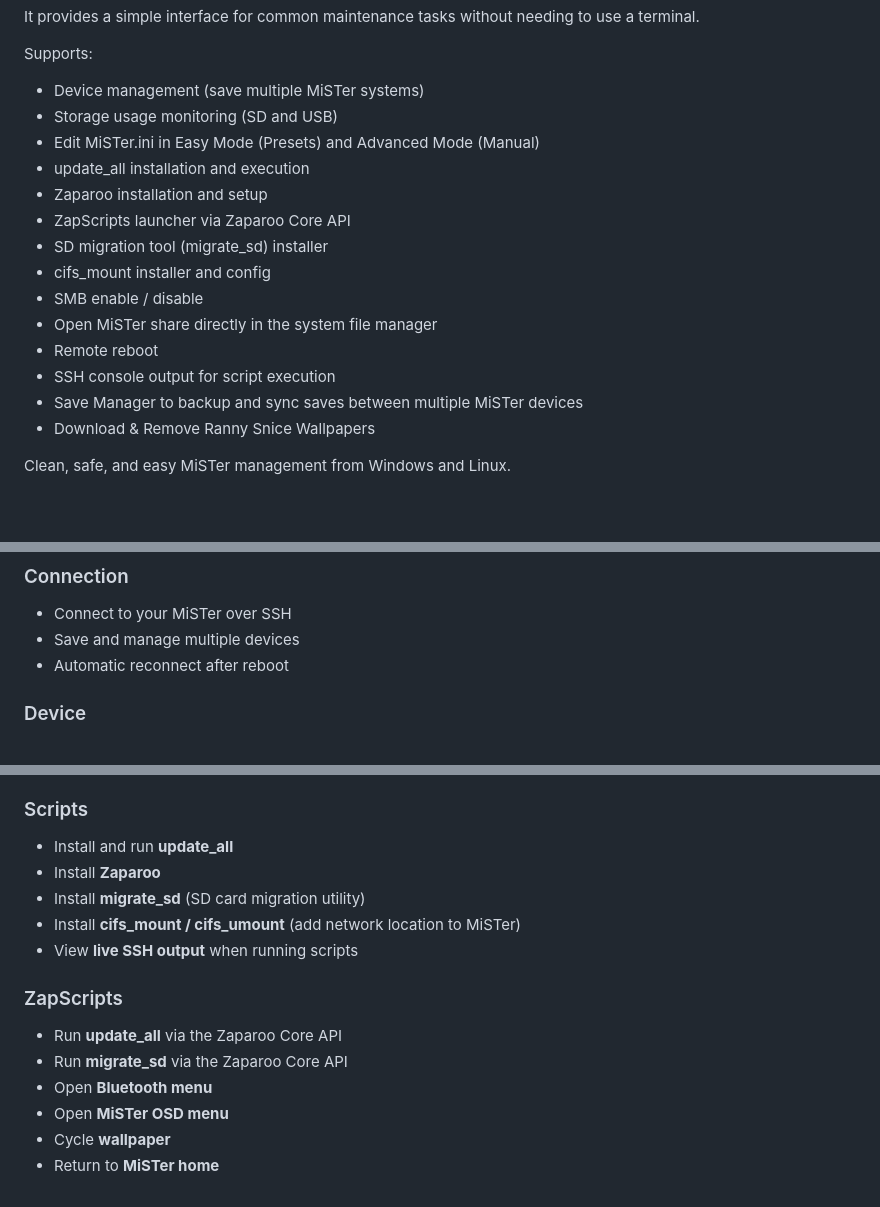
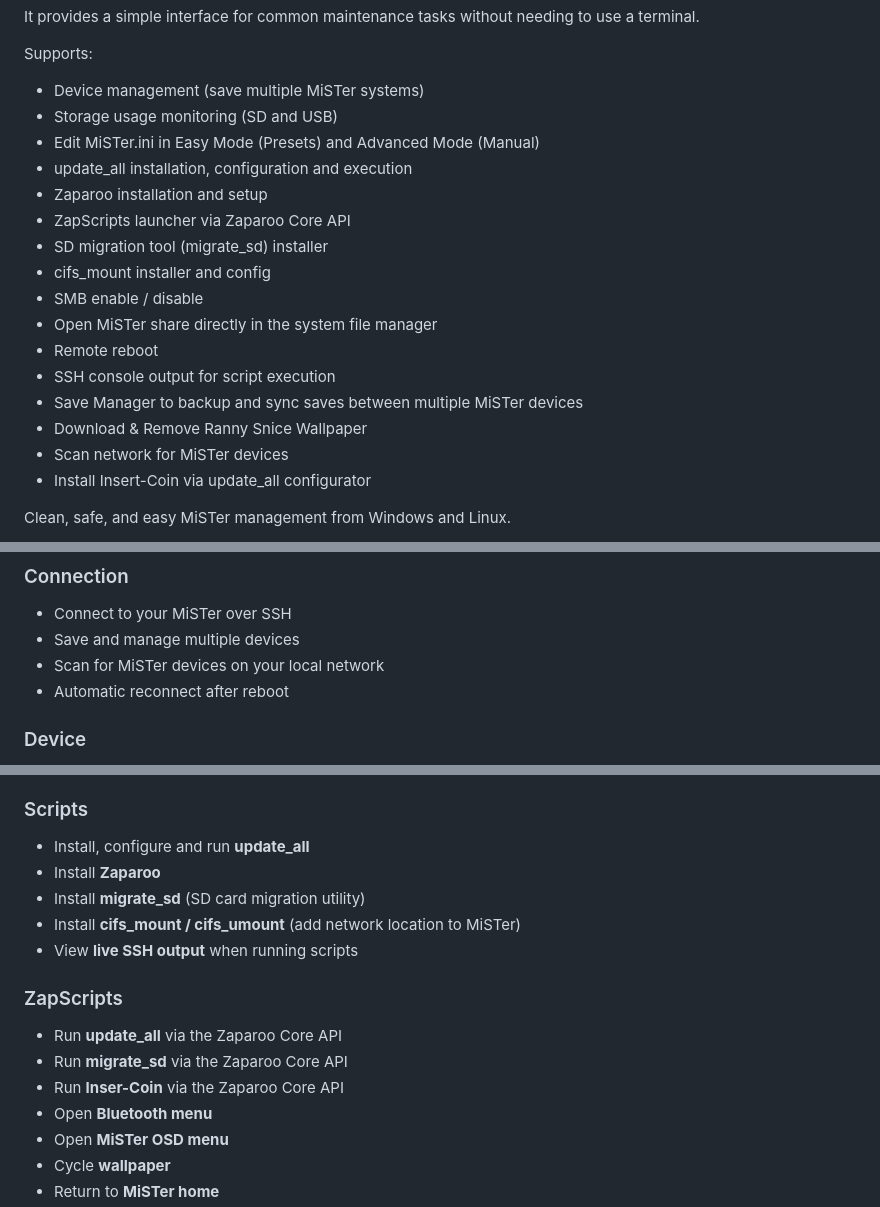
Before and after one commit to Anime0t4ku/mister-companion, a Markdown page: readme.md, 3 parts joined by grey strips. GitHub-like rendering; blank space fills up the shorter version.

Commit message:
Enhance readme with updated features and instructions
Updated descriptions for installation and execution processes, including new features like network scanning and Insert-Coin installation.

```diff
--- a/readme.md
+++ b/readme.md
@@ -9,7 +9,7 @@ Supports:
 - Device management (save multiple MiSTer systems)
 - Storage usage monitoring (SD and USB)
 - Edit MiSTer.ini in Easy Mode (Presets) and Advanced Mode (Manual)
-- update_all installation and execution
+- update_all installation, configuration and execution
 - Zaparoo installation and setup
 - ZapScripts launcher via Zaparoo Core API
 - SD migration tool (migrate_sd) installer
@@ -19,7 +19,9 @@ Supports:
 - Remote reboot
 - SSH console output for script execution
 - Save Manager to backup and sync saves between multiple MiSTer devices
-- Download & Remove Ranny Snice Wallpapers
+- Download & Remove Ranny Snice Wallpaper
+- Scan network for MiSTer devices
+- Install Insert-Coin via update_all configurator
 
 Clean, safe, and easy MiSTer management from Windows and Linux.
 
@@ -34,6 +36,7 @@ MiSTer Companion uses a **tabbed interface** to organize functionality.
 ### Connection
 - Connect to your MiSTer over SSH
 - Save and manage multiple devices
+- Scan for MiSTer devices on your local network
 - Automatic reconnect after reboot
 
 ### Device
@@ -59,7 +62,7 @@ MiSTer Companion uses a **tabbed interface** to organize functionality.
 - Automatically disable unsupported settings when Direct Video is selected
 
 ### Scripts
-- Install and run **update_all**
+- Install, configure and run **update_all**
 - Install **Zaparoo**
 - Install **migrate_sd** (SD card migration utility)
 - Install **cifs_mount / cifs_umount** (add network location to MiSTer)
@@ -68,6 +71,7 @@ MiSTer Companion uses a **tabbed interface** to organize functionality.
 ### ZapScripts
 - Run **update_all** via the Zaparoo Core API
 - Run **migrate_sd** via the Zaparoo Core API
+- Run **Inser-Coin** via the Zaparoo Core API
 - Open **Bluetooth menu**
 - Open **MiSTer OSD menu**
 - Cycle **wallpaper**
```
